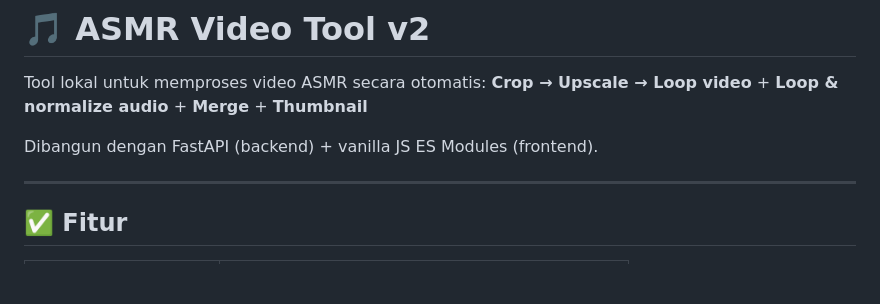
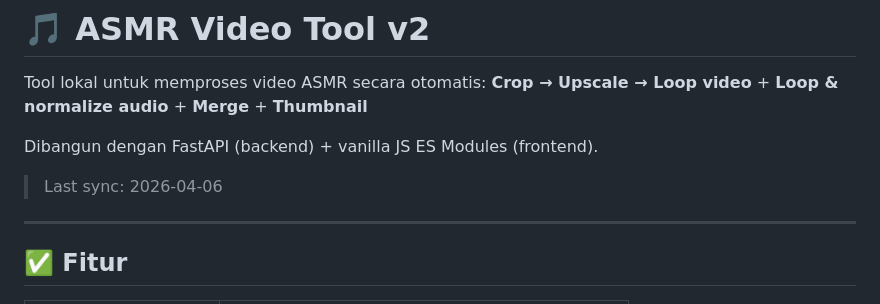
Before and after one commit to thehanifz/asmr-tools, a Markdown page: README.md, the part around the change. GitHub-like rendering; blank space fills up the shorter version.

Commit message:
chore: trigger pull — sync marker

```diff
--- a/README.md
+++ b/README.md
@@ -4,6 +4,8 @@ Tool lokal untuk memproses video ASMR secara otomatis:
 **Crop → Upscale → Loop video** + **Loop & normalize audio** + **Merge** + **Thumbnail**
 
 Dibangun dengan FastAPI (backend) + vanilla JS ES Modules (frontend).
+
+> Last sync: 2026-04-06
 
 ---
 
```
